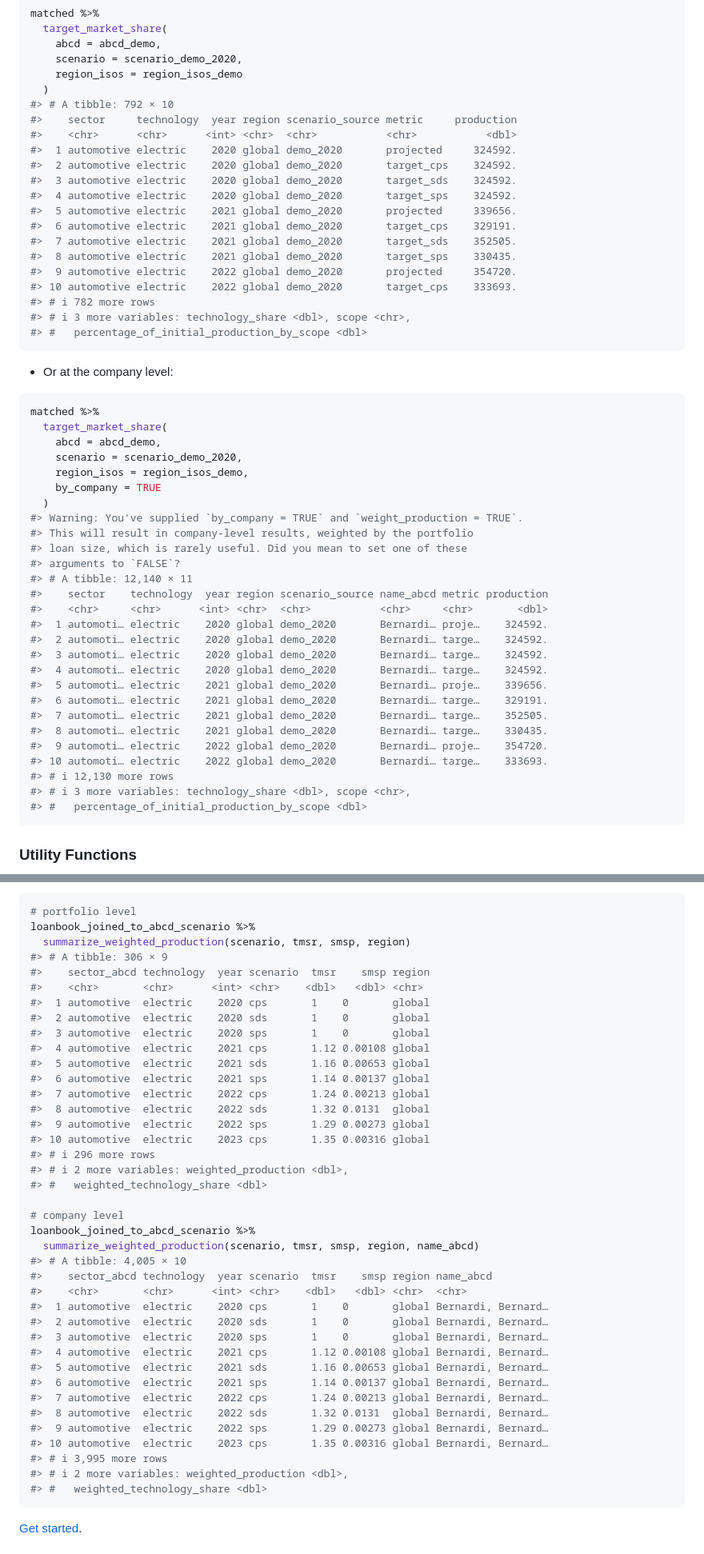
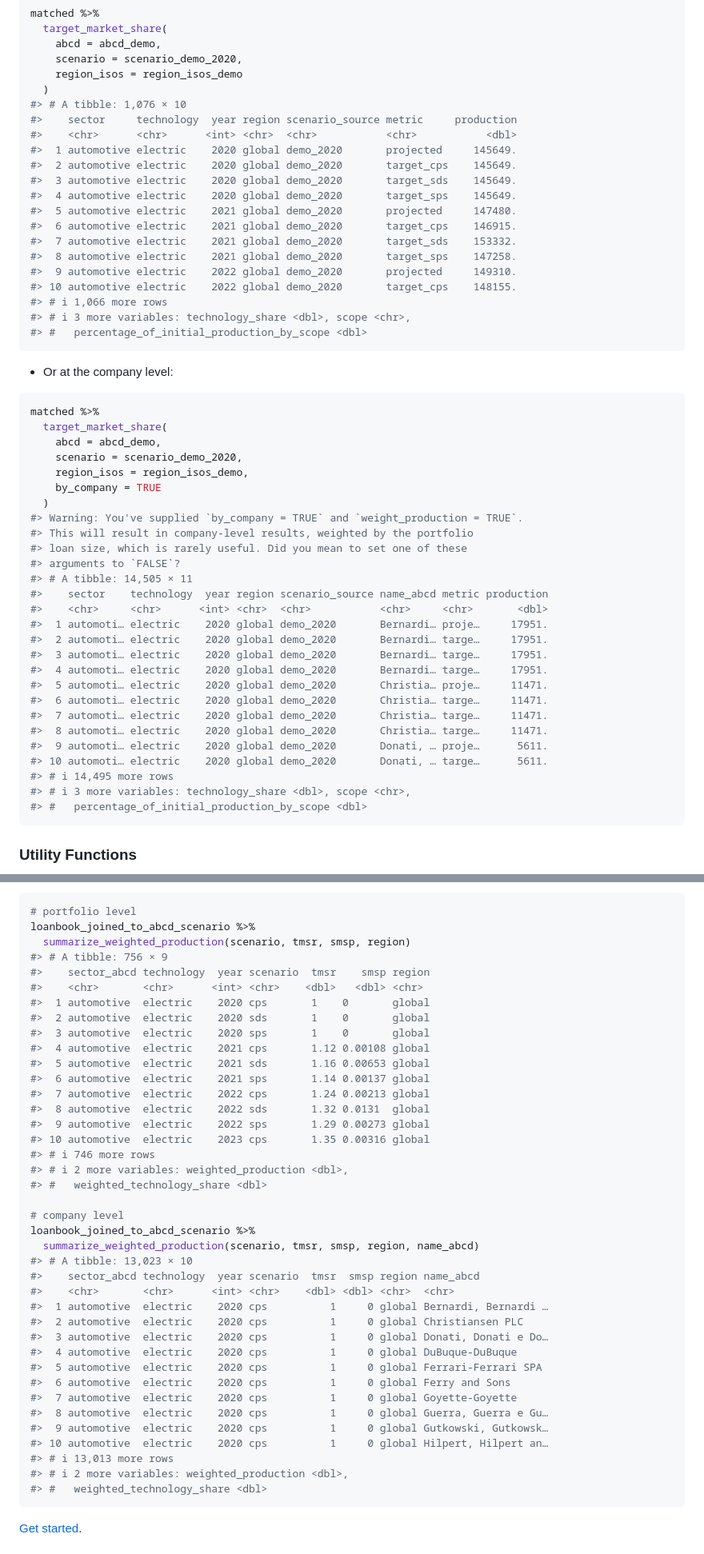
Before and after one commit to RMI-PACTA/r2dii.analysis, a Markdown page: README.md, 2 parts joined by grey strips. Shown at 80% size. GitHub-like rendering.

Commit message:
build README

````diff
--- a/README.md
+++ b/README.md
@@ -98,20 +98,20 @@ matched %>%
     scenario = scenario_demo_2020,
     region_isos = region_isos_demo
   )
-#> # A tibble: 792 × 10
+#> # A tibble: 1,076 × 10
 #>    sector     technology  year region scenario_source metric     production
 #>    <chr>      <chr>      <int> <chr>  <chr>           <chr>           <dbl>
-#>  1 automotive electric    2020 global demo_2020       projected     324592.
-#>  2 automotive electric    2020 global demo_2020       target_cps    324592.
-#>  3 automotive electric    2020 global demo_2020       target_sds    324592.
-#>  4 automotive electric    2020 global demo_2020       target_sps    324592.
-#>  5 automotive electric    2021 global demo_2020       projected     339656.
-#>  6 automotive electric    2021 global demo_2020       target_cps    329191.
-#>  7 automotive electric    2021 global demo_2020       target_sds    352505.
-#>  8 automotive electric    2021 global demo_2020       target_sps    330435.
-#>  9 automotive electric    2022 global demo_2020       projected     354720.
-#> 10 automotive electric    2022 global demo_2020       target_cps    333693.
-#> # ℹ 782 more rows
+#>  1 automotive electric    2020 global demo_2020       projected     145649.
+#>  2 automotive electric    2020 global demo_2020       target_cps    145649.
+#>  3 automotive electric    2020 global demo_2020       target_sds    145649.
+#>  4 automotive electric    2020 global demo_2020       target_sps    145649.
+#>  5 automotive electric    2021 global demo_2020       projected     147480.
+#>  6 automotive electric    2021 global demo_2020       target_cps    146915.
+#>  7 automotive electric    2021 global demo_2020       target_sds    153332.
+#>  8 automotive electric    2021 global demo_2020       target_sps    147258.
+#>  9 automotive electric    2022 global demo_2020       projected     149310.
+#> 10 automotive electric    2022 global demo_2020       target_cps    148155.
+#> # ℹ 1,066 more rows
 #> # ℹ 3 more variables: technology_share <dbl>, scope <chr>,
 #> #   percentage_of_initial_production_by_scope <dbl>
 ```
@@ -130,20 +130,20 @@ matched %>%
 #> This will result in company-level results, weighted by the portfolio
 #> loan size, which is rarely useful. Did you mean to set one of these
 #> arguments to `FALSE`?
-#> # A tibble: 12,140 × 11
+#> # A tibble: 14,505 × 11
 #>    sector    technology  year region scenario_source name_abcd metric production
 #>    <chr>     <chr>      <int> <chr>  <chr>           <chr>     <chr>       <dbl>
-#>  1 automoti… electric    2020 global demo_2020       Bernardi… proje…    324592.
-#>  2 automoti… electric    2020 global demo_2020       Bernardi… targe…    324592.
-#>  3 automoti… electric    2020 global demo_2020       Bernardi… targe…    324592.
-#>  4 automoti… electric    2020 global demo_2020       Bernardi… targe…    324592.
-#>  5 automoti… electric    2021 global demo_2020       Bernardi… proje…    339656.
-#>  6 automoti… electric    2021 global demo_2020       Bernardi… targe…    329191.
-#>  7 automoti… electric    2021 global demo_2020       Bernardi… targe…    352505.
-#>  8 automoti… electric    2021 global demo_2020       Bernardi… targe…    330435.
-#>  9 automoti… electric    2022 global demo_2020       Bernardi… proje…    354720.
-#> 10 automoti… electric    2022 global demo_2020       Bernardi… targe…    333693.
-#> # ℹ 12,130 more rows
+#>  1 automoti… electric    2020 global demo_2020       Bernardi… proje…     17951.
+#>  2 automoti… electric    2020 global demo_2020       Bernardi… targe…     17951.
+#>  3 automoti… electric    2020 global demo_2020       Bernardi… targe…     17951.
+#>  4 automoti… electric    2020 global demo_2020       Bernardi… targe…     17951.
+#>  5 automoti… electric    2020 global demo_2020       Christia… proje…     11471.
+#>  6 automoti… electric    2020 global demo_2020       Christia… targe…     11471.
+#>  7 automoti… electric    2020 global demo_2020       Christia… targe…     11471.
+#>  8 automoti… electric    2020 global demo_2020       Christia… targe…     11471.
+#>  9 automoti… electric    2020 global demo_2020       Donati, … proje…      5611.
+#> 10 automoti… electric    2020 global demo_2020       Donati, … targe…      5611.
+#> # ℹ 14,495 more rows
 #> # ℹ 3 more variables: technology_share <dbl>, scope <chr>,
 #> #   percentage_of_initial_production_by_scope <dbl>
 ```
@@ -172,7 +172,7 @@ loanbook_joined_to_abcd_scenario <- matched %>%
 # portfolio level
 loanbook_joined_to_abcd_scenario %>%
   summarize_weighted_production(scenario, tmsr, smsp, region)
-#> # A tibble: 306 × 9
+#> # A tibble: 756 × 9
 #>    sector_abcd technology  year scenario  tmsr    smsp region
 #>    <chr>       <chr>      <int> <chr>    <dbl>   <dbl> <chr>
 #>  1 automotive  electric    2020 cps       1    0       global
@@ -185,27 +185,27 @@ loanbook_joined_to_abcd_scenario %>%
 #>  8 automotive  electric    2022 sds       1.32 0.0131  global
 #>  9 automotive  electric    2022 sps       1.29 0.00273 global
 #> 10 automotive  electric    2023 cps       1.35 0.00316 global
-#> # ℹ 296 more rows
+#> # ℹ 746 more rows
 #> # ℹ 2 more variables: weighted_production <dbl>,
 #> #   weighted_technology_share <dbl>
 
 # company level
 loanbook_joined_to_abcd_scenario %>%
   summarize_weighted_production(scenario, tmsr, smsp, region, name_abcd)
-#> # A tibble: 4,005 × 10
-#>    sector_abcd technology  year scenario  tmsr    smsp region name_abcd
-#>    <chr>       <chr>      <int> <chr>    <dbl>   <dbl> <chr>  <chr>
-#>  1 automotive  electric    2020 cps       1    0       global Bernardi, Bernard…
-#>  2 automotive  electric    2020 sds       1    0       global Bernardi, Bernard…
-#>  3 automotive  electric    2020 sps       1    0       global Bernardi, Bernard…
-#>  4 automotive  electric    2021 cps       1.12 0.00108 global Bernardi, Bernard…
-#>  5 automotive  electric    2021 sds       1.16 0.00653 global Bernardi, Bernard…
-#>  6 automotive  electric    2021 sps       1.14 0.00137 global Bernardi, Bernard…
-#>  7 automotive  electric    2022 cps       1.24 0.00213 global Bernardi, Bernard…
-#>  8 automotive  electric    2022 sds       1.32 0.0131  global Bernardi, Bernard…
-#>  9 automotive  electric    2022 sps       1.29 0.00273 global Bernardi, Bernard…
-#> 10 automotive  electric    2023 cps       1.35 0.00316 global Bernardi, Bernard…
-#> # ℹ 3,995 more rows
+#> # A tibble: 13,023 × 10
+#>    sector_abcd technology  year scenario  tmsr  smsp region name_abcd
+#>    <chr>       <chr>      <int> <chr>    <dbl> <dbl> <chr>  <chr>
+#>  1 automotive  electric    2020 cps          1     0 global Bernardi, Bernardi …
+#>  2 automotive  electric    2020 cps          1     0 global Christiansen PLC
+#>  3 automotive  electric    2020 cps          1     0 global Donati, Donati e Do…
+#>  4 automotive  electric    2020 cps          1     0 global DuBuque-DuBuque
+#>  5 automotive  electric    2020 cps          1     0 global Ferrari-Ferrari SPA
+#>  6 automotive  electric    2020 cps          1     0 global Ferry and Sons
+#>  7 automotive  electric    2020 cps          1     0 global Goyette-Goyette
+#>  8 automotive  electric    2020 cps          1     0 global Guerra, Guerra e Gu…
+#>  9 automotive  electric    2020 cps          1     0 global Gutkowski, Gutkowsk…
+#> 10 automotive  electric    2020 cps          1     0 global Hilpert, Hilpert an…
+#> # ℹ 13,013 more rows
 #> # ℹ 2 more variables: weighted_production <dbl>,
 #> #   weighted_technology_share <dbl>
 ```
````
